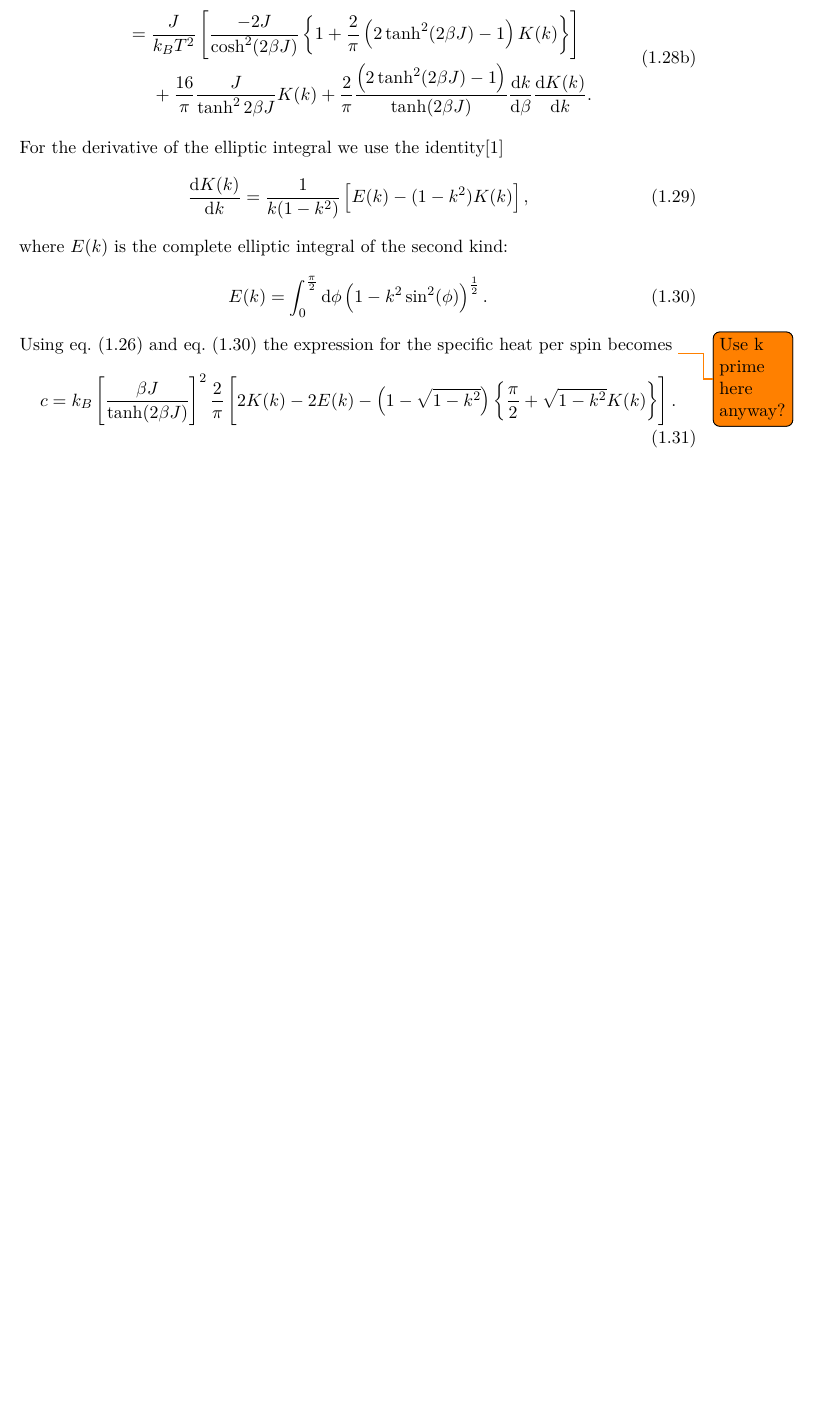
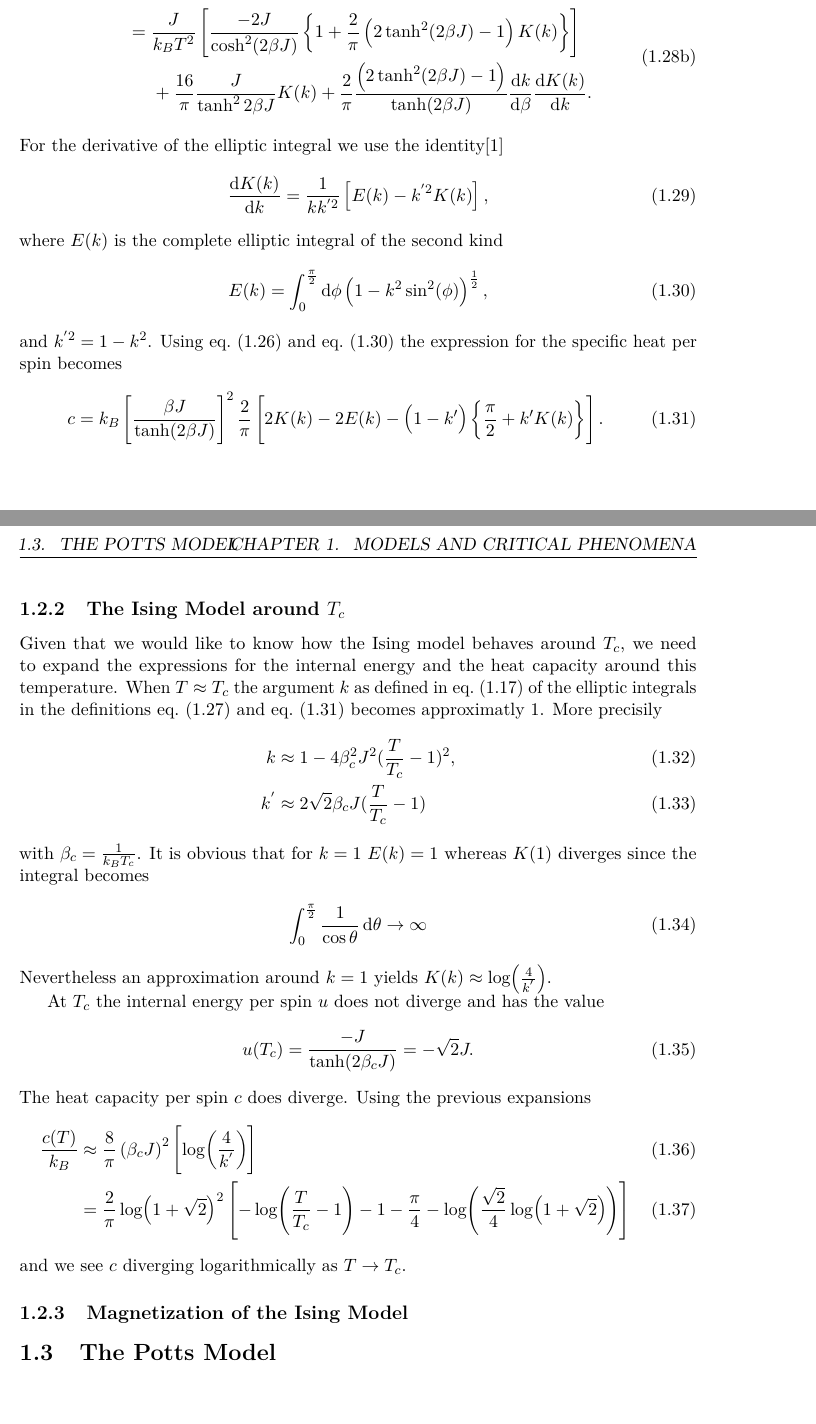
Before and after one commit to teunzwart/bachelor-project, a LaTeX thesis (bachelor-thesis/bachelor-thesis.tex): part of page 8 of 9 before the commit and two parts of pages 8 and 9 of 14 after it, the two joined at a grey line, cut so that both start at the same text, the shorter picture padded with empty space. The pictures show the PDF file bachelor-thesis/bachelor-thesis.pdf that the author committed with the source.

Commit message:
Write outline and Ising on T_c

```diff
--- a/bachelor-thesis/bachelor-thesis.tex
+++ b/bachelor-thesis/bachelor-thesis.tex
@@ -87,4 +87,4 @@
 \tableofcontents
 
 
-\chapter{Theory}
+\chapter{Models and Critical Phenomena}
@@ -216,14 +230,47 @@ For the specific heat per spin we take the derivative of the internal energy per
 \end{dgroup}
 For the derivative of the elliptic integral we use the identity\cite{mccoy:1973}
 \begin{align}
-	\frac{\dif K(k)}{\dif k} = \frac{1}{k (1-k^2)} \left[E(k) - (1-k^2) K(k) \right],
+	\frac{\dif K(k)}{\dif k} = \frac{1}{k k^{'2}} \left[E(k) - k^{'2} K(k) \right],
 \end{align}
-where \(E(k)\) is the complete elliptic integral of the second kind:
+where \(E(k)\) is the complete elliptic integral of the second kind
 \begin{align}
 	\label{eq:elliptic_identity}
-	E(k) = \int_0^{\frac{\pi}{2}} \dif \phi \left(1-k^2 \sin^2(\phi)\right)^{\frac{1}{2}}.
+	E(k) = \int_0^{\frac{\pi}{2}} \dif \phi \left(1-k^2 \sin^2(\phi)\right)^{\frac{1}{2}},
 \end{align}
-Using \cref{eq:k_derivative} and \cref{eq:elliptic_identity} the expression for the specific heat per spin becomes \todo{Use k prime here anyway?}
+and \(k^{'2} = 1 - k^2\).
+Using \cref{eq:k_derivative} and \cref{eq:elliptic_identity} the expression for the specific heat per spin becomes
 \begin{align}
-	c = k_B \left[ \frac{\beta J}{\tanh(2\beta J)} \right]^{2} \frac{2}{\pi} \left[ 2 K(k) -2 E(k) - \left(1- \sqrt{1-k^2} \right) \left\{ \frac{\pi}{2} + \sqrt{1-k^2} K(k) \right\}\right].
+	\label{eq:ising_heat_capacity}
+	c = k_B \left[ \frac{\beta J}{\tanh(2\beta J)} \right]^{2} \frac{2}{\pi} \left[ 2 K(k) -2 E(k) - \left(1 - k' \right) \left\{ \frac{\pi}{2} + k' K(k) \right\}\right].
 \end{align}
+
+\subsection{The Ising Model around \(T_c\)}
+
+Given that we would like to know how the Ising model behaves around \(T_c\), we need to expand the expressions for the internal energy and the heat capacity around this temperature.
+When \(T \approx T_c\) the argument \(k\) as defined in \cref{eq:elliptic_argument} of the elliptic integrals in the definitions \cref{eq:ising_internal_energy} and \cref{eq:ising_heat_capacity} becomes approximatly 1. More precisily
+\begin{align}
+	k &\approx 1 - 4 \beta_c^2 J^2 (\frac{T}{T_c} - 1)^2, \\
+	k^' &\approx 2 \sqrt{2} \beta_c J (\frac{T}{T_c} - 1)
+\end{align}
+with \(\beta_c = \frac{1}{k_B T_c}\).
+It is obvious that for \(k = 1\) \(E(k) = 1\) whereas \(K(1)\) diverges since the integral becomes
+\begin{align}
+	\int_0^{\frac{\pi}{2}}\frac{1}{\cos{\theta}} \dif \theta \to \infty
+\end{align}
+Nevertheless an approximation around \(k = 1\) yields \(K(k) \approx \log(\frac{4}{k^'})\).
+
+At \(T_c\) the internal energy per spin \(u\) does not diverge and has the value
+\begin{align}
+	u(T_c) = \frac{-J}{\tanh(2\beta_c J)} = -\sqrt{2}J.
+\end{align}
+The heat capacity per spin \(c\) does diverge. Using the previous expansions
+\begin{align}
+	\frac{c(T)}{k_B} &\approx \frac{8}{\pi} \left(\beta_c J\right)^2 \left[\log(\frac{4}{k^'})\right] \\
+	&= \frac{2}{\pi} \log(1 + \sqrt{2})^2 \left[-\log(\frac{T}{T_c} - 1) - 1 - \frac{\pi}{4} - \log(\frac{\sqrt{2}}{4} \log(1+\sqrt{2}))\right]
+\end{align}
+and we see \(c\) diverging logarithmically as \(T \to T_c\).
+
+\subsection{Magnetization of the Ising Model}
+
+
+\section{The Potts Model}
```
Also changed, not shown: bachelor-thesis/bachelor-thesis.pdf, bachelor-thesis/bachelor-thesis.tex (83 more changed lines).
